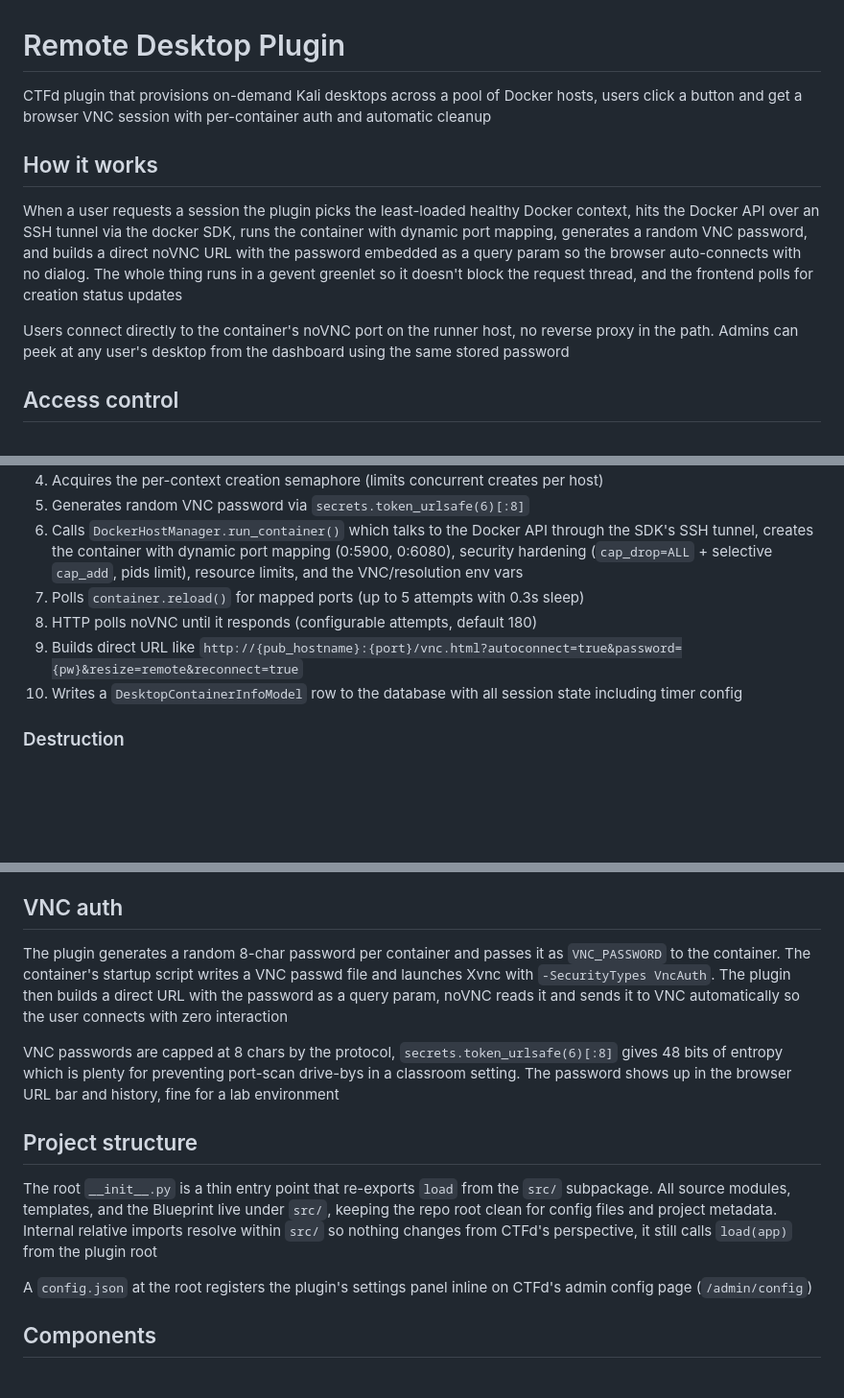
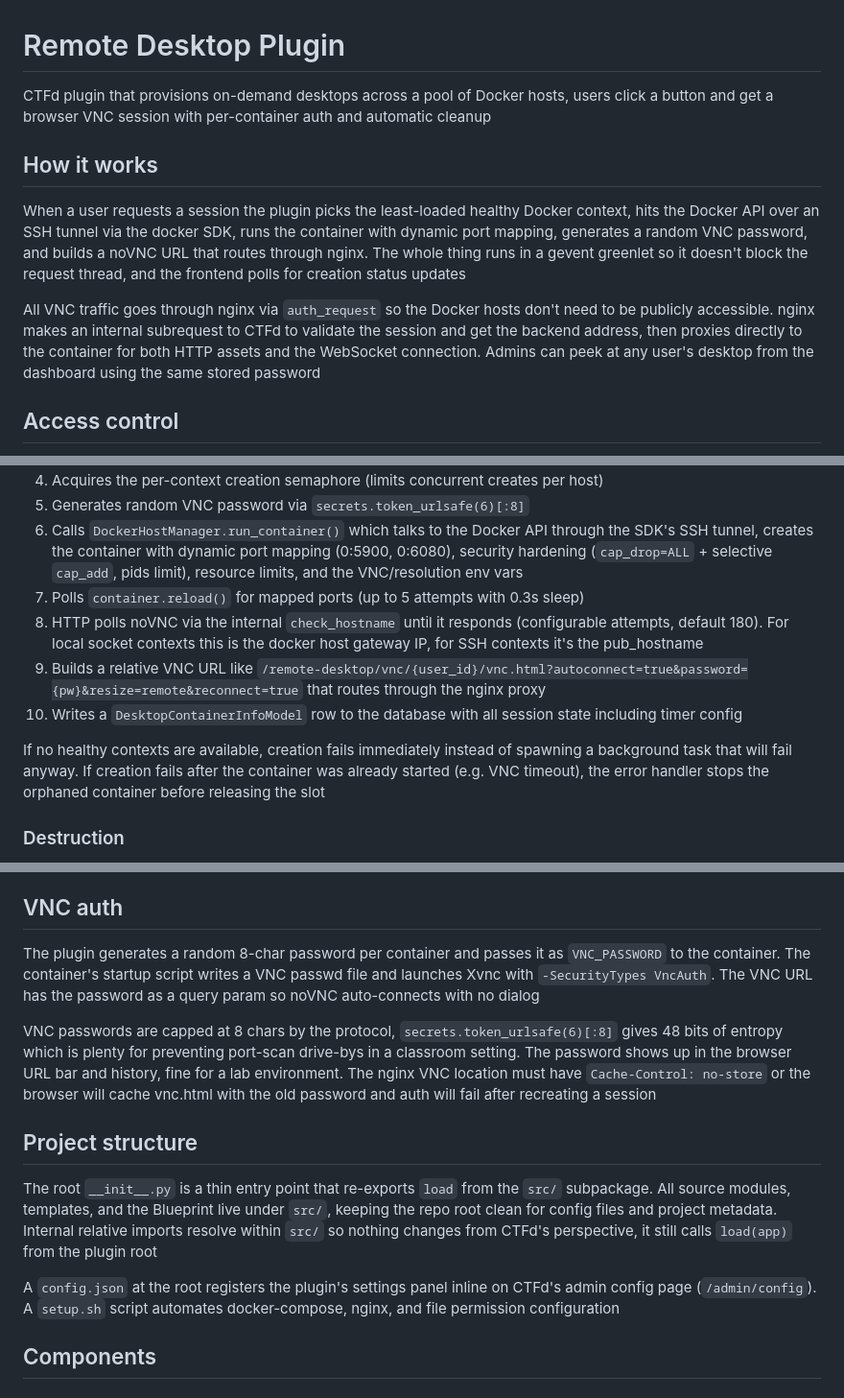
Before and after one commit to 0xfbad/ctfd-remote-desktop-plugin, a Markdown page: README.md, 3 parts joined by grey strips. Shown at 96% size. Drawn GitHub-style; blank space fills up the shorter version.

Commit message:
update readme for vnc proxy, check_hostname, fail-fast, orphan cleanup, timer precision

```diff
--- a/README.md
+++ b/README.md
@@ -1,12 +1,12 @@
 # Remote Desktop Plugin
 
-CTFd plugin that provisions on-demand Kali desktops across a pool of Docker hosts, users click a button and get a browser VNC session with per-container auth and automatic cleanup
+CTFd plugin that provisions on-demand desktops across a pool of Docker hosts, users click a button and get a browser VNC session with per-container auth and automatic cleanup
 
 ## How it works
 
-When a user requests a session the plugin picks the least-loaded healthy Docker context, hits the Docker API over an SSH tunnel via the docker SDK, runs the container with dynamic port mapping, generates a random VNC password, and builds a direct noVNC URL with the password embedded as a query param so the browser auto-connects with no dialog. The whole thing runs in a gevent greenlet so it doesn't block the request thread, and the frontend polls for creation status updates
+When a user requests a session the plugin picks the least-loaded healthy Docker context, hits the Docker API over an SSH tunnel via the docker SDK, runs the container with dynamic port mapping, generates a random VNC password, and builds a noVNC URL that routes through nginx. The whole thing runs in a gevent greenlet so it doesn't block the request thread, and the frontend polls for creation status updates
 
-Users connect directly to the container's noVNC port on the runner host, no reverse proxy in the path. Admins can peek at any user's desktop from the dashboard using the same stored password
+All VNC traffic goes through nginx via `auth_request` so the Docker hosts don't need to be publicly accessible. nginx makes an internal subrequest to CTFd to validate the session and get the backend address, then proxies directly to the container for both HTTP assets and the WebSocket connection. Admins can peek at any user's desktop from the dashboard using the same stored password
 
 ## Access control
 
@@ -145,9 +147,11 @@ The plugin creates its tables automatically on first load, no manual migration n
 5. Generates random VNC password via `secrets.token_urlsafe(6)[:8]`
 6. Calls `DockerHostManager.run_container()` which talks to the Docker API through the SDK's SSH tunnel, creates the container with dynamic port mapping (0:5900, 0:6080), security hardening (`cap_drop=ALL` + selective `cap_add`, pids limit), resource limits, and the VNC/resolution env vars
 7. Polls `container.reload()` for mapped ports (up to 5 attempts with 0.3s sleep)
-8. HTTP polls noVNC until it responds (configurable attempts, default 180)
-9. Builds direct URL like `http://{pub_hostname}:{port}/vnc.html?autoconnect=true&password={pw}&resize=remote&reconnect=true`
+8. HTTP polls noVNC via the internal `check_hostname` until it responds (configurable attempts, default 180). For local socket contexts this is the docker host gateway IP, for SSH contexts it's the pub_hostname
+9. Builds a relative VNC URL like `/remote-desktop/vnc/{user_id}/vnc.html?autoconnect=true&password={pw}&resize=remote&reconnect=true` that routes through the nginx proxy
 10. Writes a `DesktopContainerInfoModel` row to the database with all session state including timer config
+
+If no healthy contexts are available, creation fails immediately instead of spawning a background task that will fail anyway. If creation fails after the container was already started (e.g. VNC timeout), the error handler stops the orphaned container before releasing the slot
 
 ### Destruction
 
@@ -190,15 +194,15 @@ If sanitization produces an empty string (a name like `;-;` strips to nothing) t
 
 ## VNC auth
 
-The plugin generates a random 8-char password per container and passes it as `VNC_PASSWORD` to the container. The container's startup script writes a VNC passwd file and launches Xvnc with `-SecurityTypes VncAuth`. The plugin then builds a direct URL with the password as a query param, noVNC reads it and sends it to VNC automatically so the user connects with zero interaction
+The plugin generates a random 8-char password per container and passes it as `VNC_PASSWORD` to the container. The container's startup script writes a VNC passwd file and launches Xvnc with `-SecurityTypes VncAuth`. The VNC URL has the password as a query param so noVNC auto-connects with no dialog
 
-VNC passwords are capped at 8 chars by the protocol, `secrets.token_urlsafe(6)[:8]` gives 48 bits of entropy which is plenty for preventing port-scan drive-bys in a classroom setting. The password shows up in the browser URL bar and history, fine for a lab environment
+VNC passwords are capped at 8 chars by the protocol, `secrets.token_urlsafe(6)[:8]` gives 48 bits of entropy which is plenty for preventing port-scan drive-bys in a classroom setting. The password shows up in the browser URL bar and history, fine for a lab environment. The nginx VNC location must have `Cache-Control: no-store` or the browser will cache vnc.html with the old password and auth will fail after recreating a session
 
 ## Project structure
 
 The root `__init__.py` is a thin entry point that re-exports `load` from the `src/` subpackage. All source modules, templates, and the Blueprint live under `src/`, keeping the repo root clean for config files and project metadata. Internal relative imports resolve within `src/` so nothing changes from CTFd's perspective, it still calls `load(app)` from the plugin root
 
-A `config.json` at the root registers the plugin's settings panel inline on CTFd's admin config page (`/admin/config`)
+A `config.json` at the root registers the plugin's settings panel inline on CTFd's admin config page (`/admin/config`). A `setup.sh` script automates docker-compose, nginx, and file permission configuration
 
 ## Components
 
```
Also changed, not shown: other parts of README.md (+17 -7 lines).
